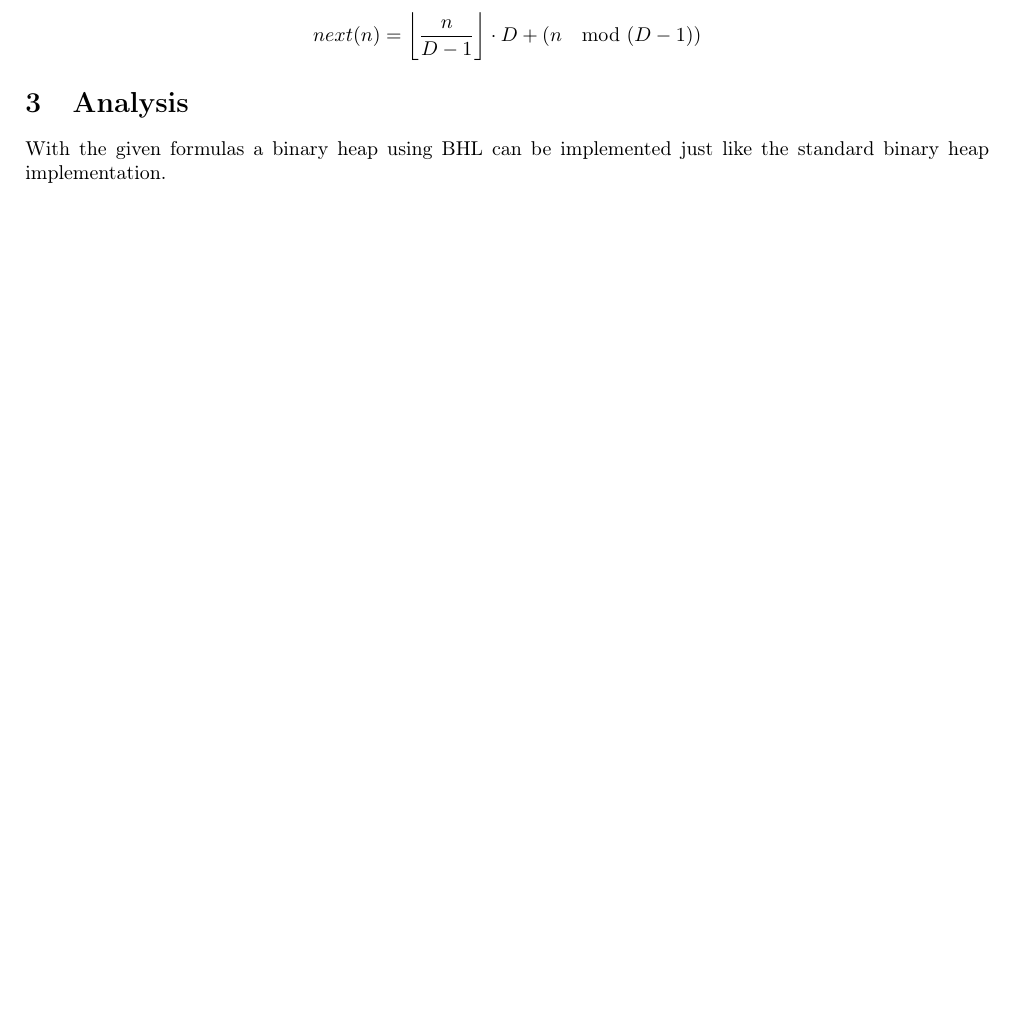
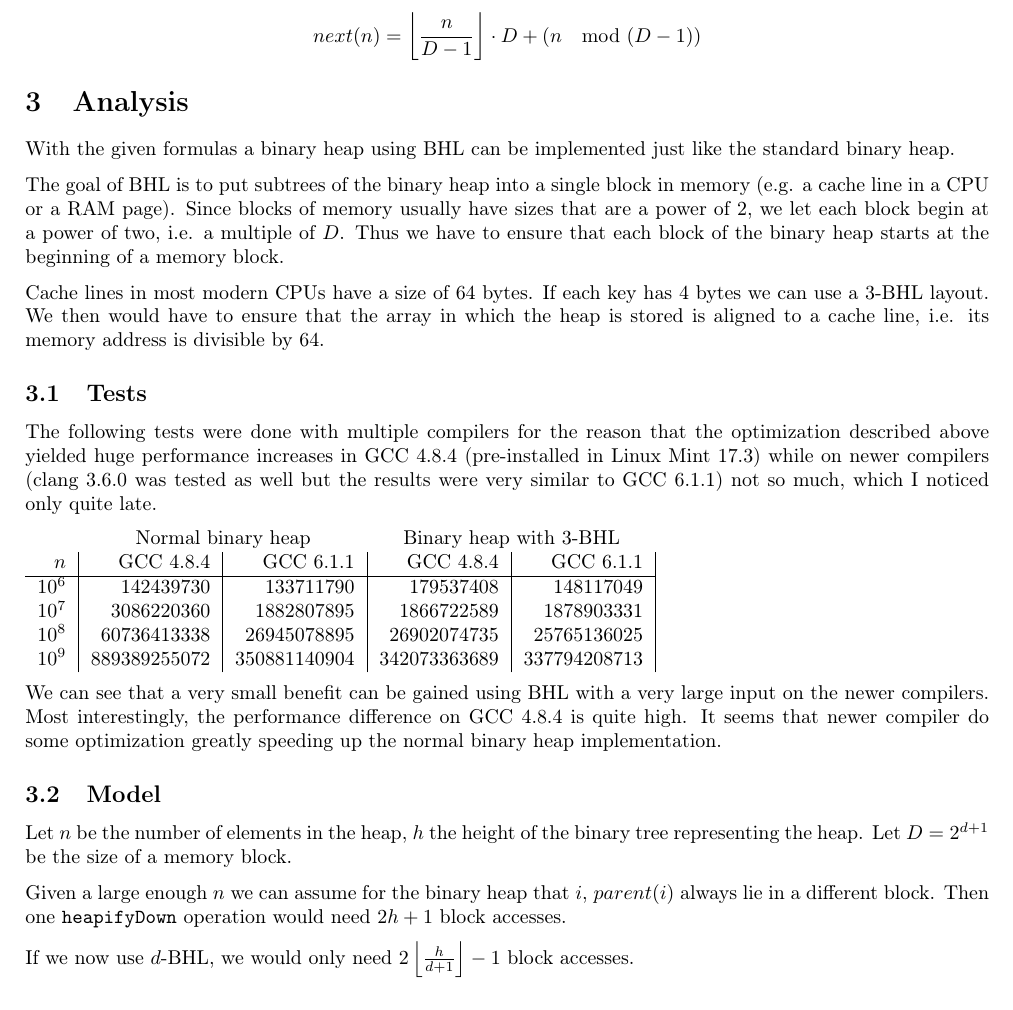
Before and after one commit to dorian-r/heaps, a LaTeX document (doc/blockheap.tex): part of page 2 of 2, cut so that both start at the same text. Compiled offline with pdfLaTeX.

Commit message:
added analysis to blockheap doc

```diff
--- a/doc/blockheap.tex
+++ b/doc/blockheap.tex
@@ -126,6 +126,34 @@ If the tree is filled block by blockwise and each block is filled layerwise then
 
 \section{Analysis}
 
-With the given formulas a binary heap using BHL can be implemented just like the standard binary heap implementation.
+With the given formulas a binary heap using BHL can be implemented just like the standard binary heap.
 
+The goal of BHL is to put subtrees of the binary heap into a single block in memory (e.g. a cache line in a CPU or a RAM page).
+Since blocks of memory usually have sizes that are a power of 2, we let each block begin at a power of two, i.e. a multiple of $D$.
+Thus we have to ensure that each block of the binary heap starts at the beginning of a memory block.
+
+Cache lines in most modern CPUs have a size of 64 bytes. If each key has 4 bytes we can use a 3-BHL layout. We then would have to ensure that the array in which the heap is stored is aligned to a cache line, i.e. its memory address is divisible by 64.
+
+\subsection{Tests}
+
+The following tests were done with multiple compilers for the reason that the optimization described above yielded huge performance increases in GCC 4.8.4 (pre-installed in Linux Mint 17.3) while on newer compilers (clang 3.6.0 was tested as well but the results were very similar to GCC 6.1.1) not so much, which I noticed only quite late.
+
+\begin{Tabular}{r | r | r | r | r | r | r}
+	\multicolumn{1}{c}{} & \multicolumn{2}{c}{Normal binary heap} & \multicolumn{2}{c}{Binary heap with 3-BHL} \\
+	$n$ & GCC 4.8.4 & GCC 6.1.1 & GCC 4.8.4 & GCC 6.1.1 \\\hline
+	$10^6$ & 142439730 & 133711790 & 179537408 & 148117049  \\
+	$10^7$ & 3086220360 & 1882807895  & 1866722589 & 1878903331  \\
+	$10^8$ & 60736413338 & 26945078895  & 26902074735 & 25765136025  \\
+	$10^9$ & 889389255072 & 350881140904  & 342073363689 & 337794208713 \\
+\end{Tabular}
+
+We can see that a very small benefit can be gained using BHL with a very large input on the newer compilers. Most interestingly, the performance difference on GCC 4.8.4 is quite high. It seems that newer compiler do some optimization greatly speeding up the normal binary heap implementation.
+
+\subsection{Model}
+
+Let $n$ be the number of elements in the heap, $h$ the height of the binary tree representing the heap. Let $D=2^{d+1}$ be the size of a memory block.
+
+Given a large enough $n$ we can assume for the binary heap that $i$, $parent(i)$ always lie in a different block. Then one \texttt{heapifyDown} operation would need $2h+1$ block accesses.
+
+If we now use $d$-BHL, we would only need $2\left\lfloor\frac{h}{d+1}\right\rfloor-1$ block accesses.
 \end{document}
```
